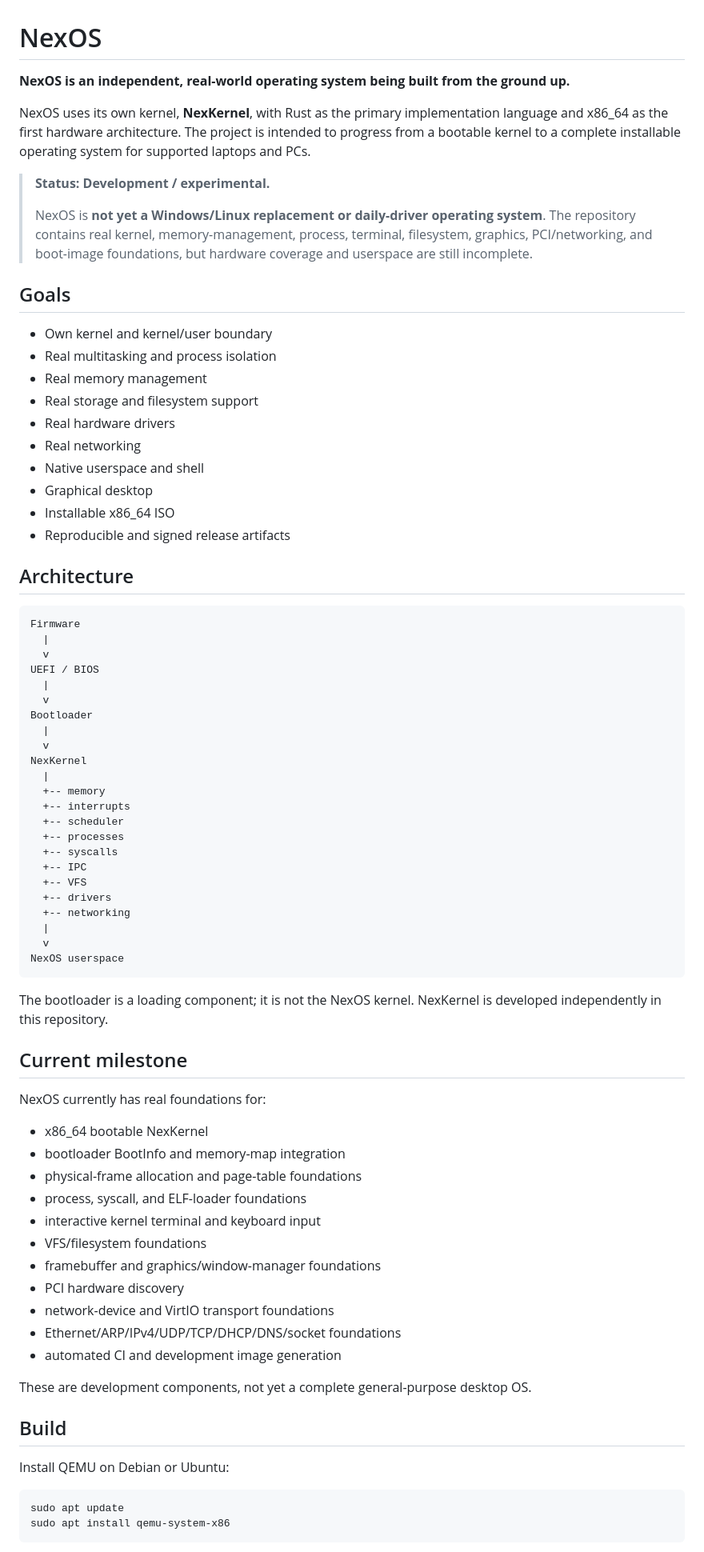
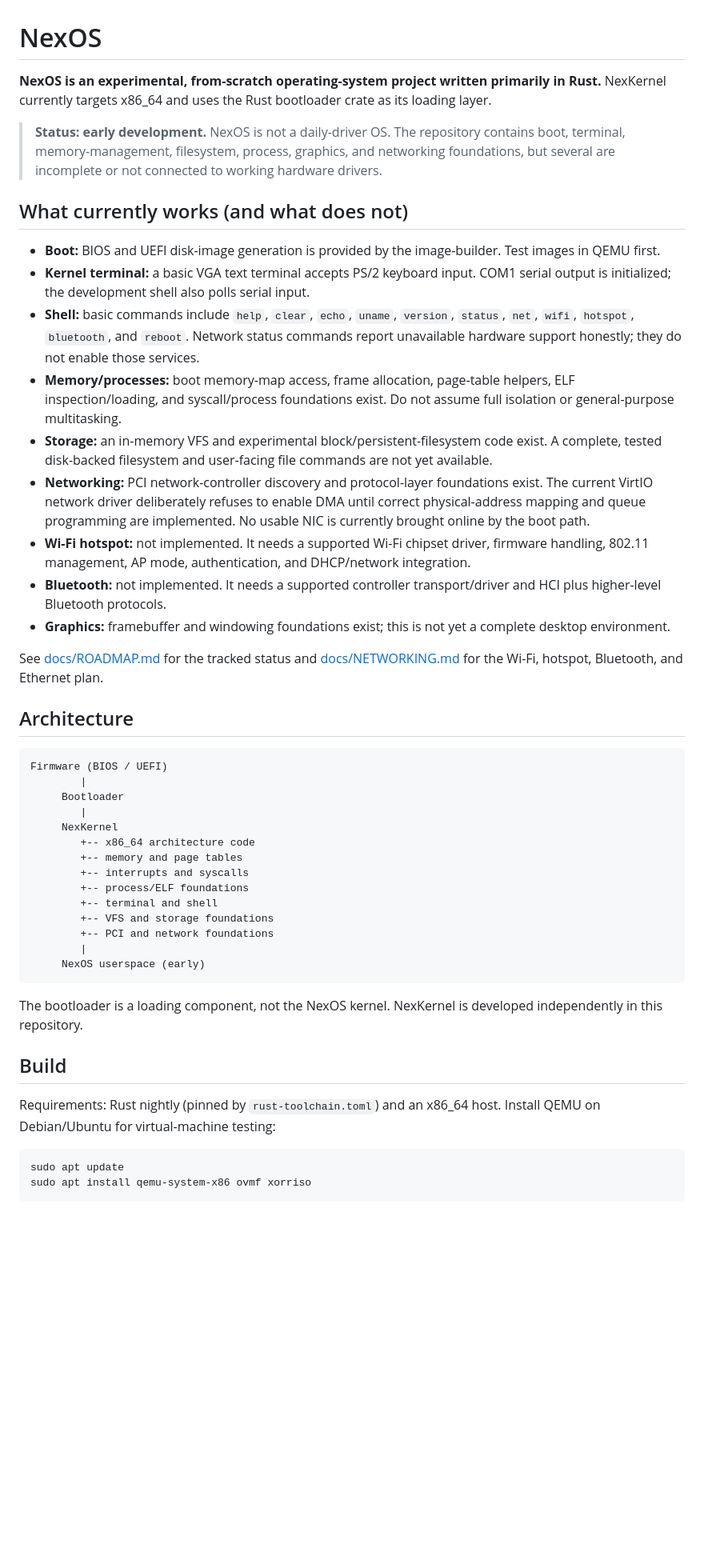
Before and after one commit to hunterkritik-byte/NexOS, a Markdown page: README.md, the part around one of its changes. Shown at 80% size. Rendered like a GitHub page; blank space fills up the shorter version.

Commit message:
Document v0.2.0 development status and accurate build steps

````diff
--- a/README.md
+++ b/README.md
@@ -1,78 +1,50 @@
 # NexOS
 
-**NexOS is an independent, real-world operating system being built from the ground up.**
+**NexOS is an experimental, from-scratch operating-system project written primarily in Rust.** NexKernel currently targets x86_64 and uses the Rust bootloader crate as its loading layer.
 
-NexOS uses its own kernel, **NexKernel**, with Rust as the primary implementation language and x86_64 as the first hardware architecture. The project is intended to progress from a bootable kernel to a complete installable operating system for supported laptops and PCs.
+> **Status: early development.** NexOS is not a daily-driver OS. The repository contains boot, terminal, memory-management, filesystem, process, graphics, and networking foundations, but several are incomplete or not connected to working hardware drivers.
 
-> **Status: Development / experimental.**
->
-> NexOS is **not yet a Windows/Linux replacement or daily-driver operating system**. The repository contains real kernel, memory-management, process, terminal, filesystem, graphics, PCI/networking, and boot-image foundations, but hardware coverage and userspace are still incomplete.
+## What currently works (and what does not)
 
+- **Boot:** BIOS and UEFI disk-image generation is provided by the image-builder. Test images in QEMU first.
+- **Kernel terminal:** a basic VGA text terminal accepts PS/2 keyboard input. COM1 serial output is initialized; the development shell also polls serial input.
+- **Shell:** basic commands include `help`, `clear`, `echo`, `uname`, `version`, `status`, `net`, `wifi`, `hotspot`, `bluetooth`, and `reboot`. Network status commands report unavailable hardware support honestly; they do not enable those services.
+- **Memory/processes:** boot memory-map access, frame allocation, page-table helpers, ELF inspection/loading, and syscall/process foundations exist. Do not assume full isolation or general-purpose multitasking.
+- **Storage:** an in-memory VFS and experimental block/persistent-filesystem code exist. A complete, tested disk-backed filesystem and user-facing file commands are not yet available.
+- **Networking:** PCI network-controller discovery and protocol-layer foundations exist. The current VirtIO network driver deliberately refuses to enable DMA until correct physical-address mapping and queue programming are implemented. No usable NIC is currently brought online by the boot path.
+- **Wi-Fi hotspot:** not implemented. It needs a supported Wi-Fi chipset driver, firmware handling, 802.11 management, AP mode, authentication, and DHCP/network integration.
+- **Bluetooth:** not implemented. It needs a supported controller transport/driver and HCI plus higher-level Bluetooth protocols.
+- **Graphics:** framebuffer and windowing foundations exist; this is not yet a complete desktop environment.
 
-## Goals
-
-- Own kernel and kernel/user boundary
-- Real multitasking and process isolation
-- Real memory management
-- Real storage and filesystem support
-- Real hardware drivers
-- Real networking
-- Native userspace and shell
-- Graphical desktop
-- Installable x86_64 ISO
-- Reproducible and signed release artifacts
+See [docs/ROADMAP.md](docs/ROADMAP.md) for the tracked status and [docs/NETWORKING.md](docs/NETWORKING.md) for the Wi-Fi, hotspot, Bluetooth, and Ethernet plan.
 
 ## Architecture
 
-    Firmware
-      |
-      v
-    UEFI / BIOS
-      |
-      v
-    Bootloader
-      |
-      v
-    NexKernel
-      |
-      +-- memory
-      +-- interrupts
-      +-- scheduler
-      +-- processes
-      +-- syscalls
-      +-- IPC
-      +-- VFS
-      +-- drivers
-      +-- networking
-      |
-      v
-    NexOS userspace
+```text
+Firmware (BIOS / UEFI)
+        |
+     Bootloader
+        |
+     NexKernel
+        +-- x86_64 architecture code
+        +-- memory and page tables
+        +-- interrupts and syscalls
+        +-- process/ELF foundations
+        +-- terminal and shell
+        +-- VFS and storage foundations
+        +-- PCI and network foundations
+        |
+     NexOS userspace (early)
+```
 
-The bootloader is a loading component; it is not the NexOS kernel. NexKernel is developed independently in this repository.
-
-## Current milestone
-
-NexOS currently has real foundations for:
-
-- x86_64 bootable NexKernel
-- bootloader BootInfo and memory-map integration
-- physical-frame allocation and page-table foundations
-- process, syscall, and ELF-loader foundations
-- interactive kernel terminal and keyboard input
-- VFS/filesystem foundations
-- framebuffer and graphics/window-manager foundations
-- PCI hardware discovery
-- network-device and VirtIO transport foundations
-- Ethernet/ARP/IPv4/UDP/TCP/DHCP/DNS/socket foundations
-- automated CI and development image generation
-
-These are development components, not yet a complete general-purpose desktop OS.
-
+The bootloader is a loading component, not the NexOS kernel. NexKernel is developed independently in this repository.
 
 ## Build
 
-Install QEMU on Debian or Ubuntu:
+Requirements: Rust nightly (pinned by `rust-toolchain.toml`) and an x86_64 host. Install QEMU on Debian/Ubuntu for virtual-machine testing:
 
-    sudo apt update
-    sudo apt install qemu-system-x86
+```sh
+sudo apt update
+sudo apt install qemu-system-x86 ovmf xorriso
+```
 
````
Also changed, not shown: other parts of README.md (+29 -28 lines).
